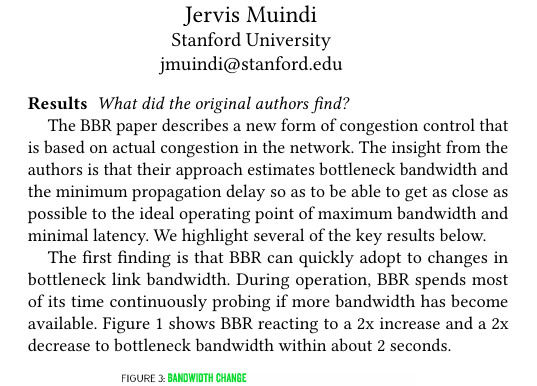
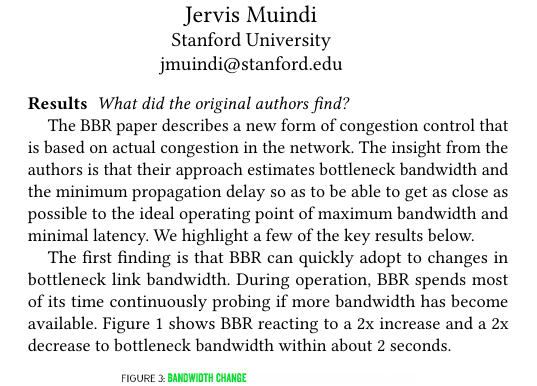
Before and after one commit to jervisfm/rebbr, a LaTeX paper (report/main.tex, which reads report/tex/intro.tex): part of one column of page 1 of 3, cut so that both start at the same text. Compiled offline with pdfLaTeX.

Commit message:
Update wording.

```diff
--- a/report/tex/intro.tex
+++ b/report/tex/intro.tex
@@ -53,7 +53,7 @@ The BBR paper describes a new form of congestion control that is based on actual
 congestion in the network. The insight from the authors is that their
 approach estimates bottleneck bandwidth and the minimum propagation delay
 so as to be able to get as close as possible to the ideal operating point of
-maximum bandwidth and minimal latency. We highlight several of the key
+maximum bandwidth and minimal latency. We highlight a few of the key
 results below.
 
 The first finding is that BBR can quickly adopt to changes in bottleneck link
```
Also changed, not shown: report/main.pdf.
